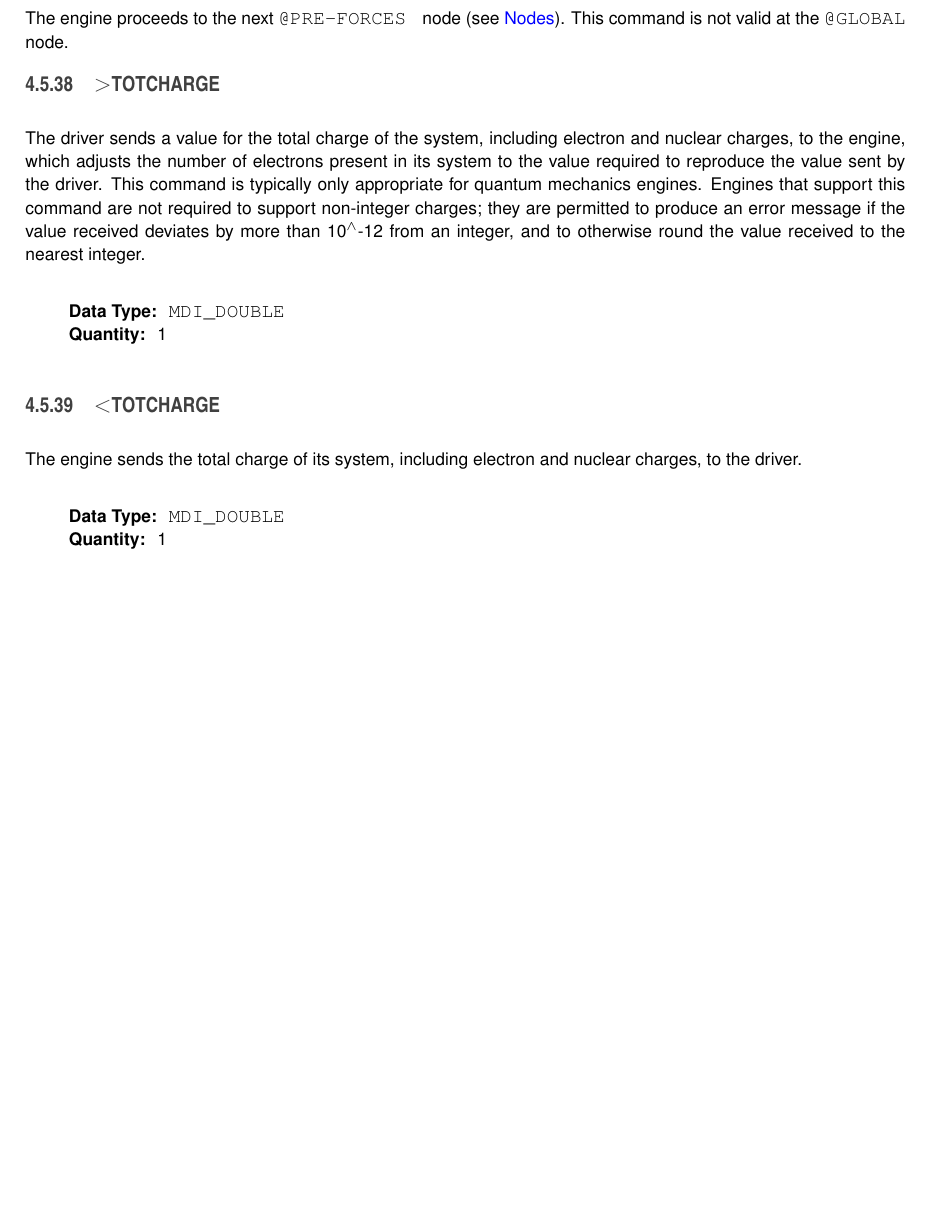
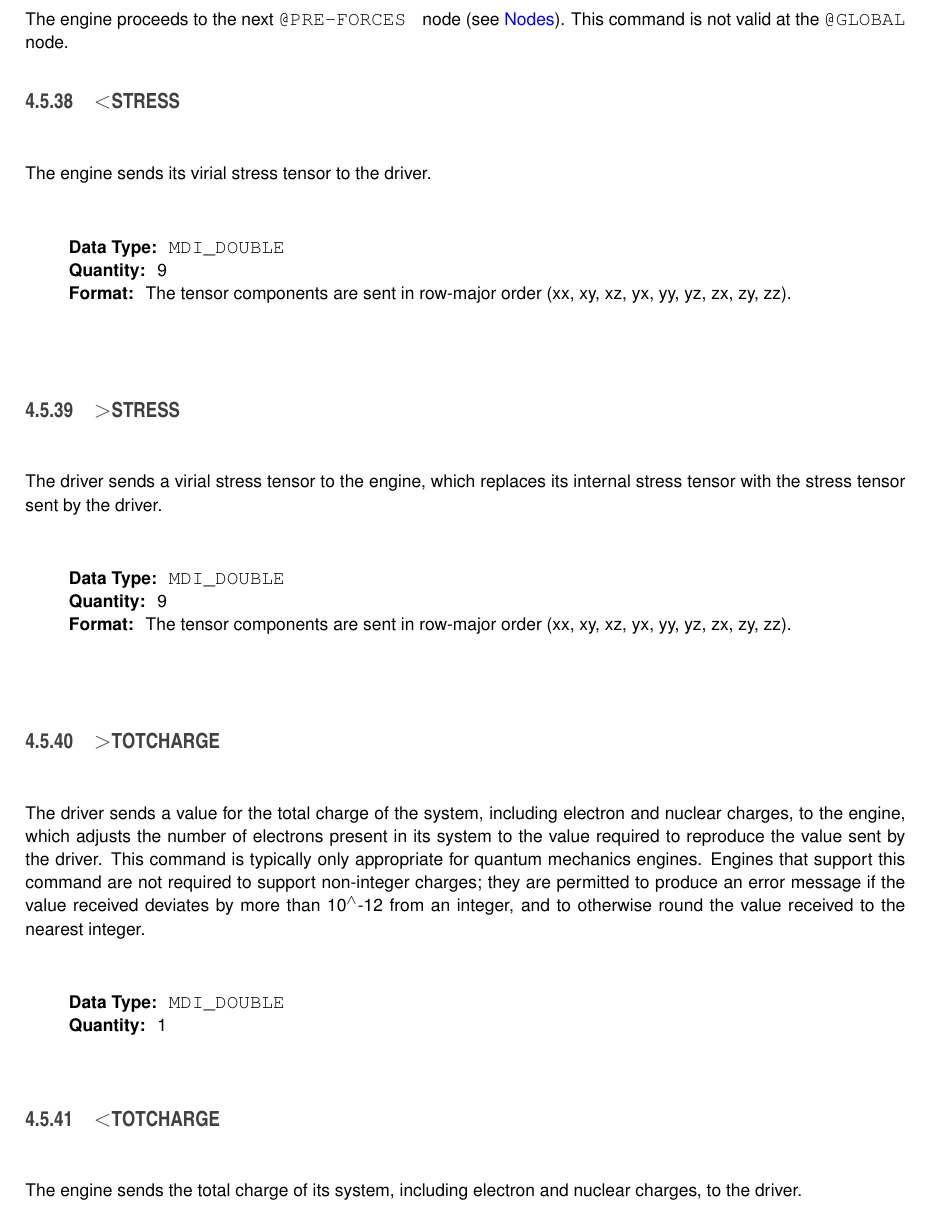
Before and after one commit to MolSSI-MDI/MDI_OpenMM_Plugin, a LaTeX book (docs/latex/refman.tex, which reads docs/latex/mdi_standard.tex): part of page 30 of 88 before the commit and part of page 30 of 90 after it, cut so that both start at the same text, the shorter picture padded with empty space. Compiled offline with pdfLaTeX.

Commit message:
Squashed 'lib/mdi/' changes from 0ec1dd7..2b92632
2b92632 Update MDI_Conversion_Factor arguments
78d1101 Update documentation
a7b3c85 Add STRESS commands to the standard

git-subtree-dir: lib/mdi
git-subtree-split: 2b92632c1805a7605c608a0c794cdae999e5d83a

```diff
--- a/docs/latex/mdi_standard.tex
+++ b/docs/latex/mdi_standard.tex
@@ -292,7 +292,25 @@ Before sending this command, the driver must have first sent the number of grid
  {\bfseries{ Quantity\+: }} {\ttfamily N\+P\+O\+T\+E\+N\+T\+I\+AL}
 \end{DoxyParagraph}
 \hypertarget{mdi_standard_pre-forces_node}{}\doxysubsection{@\+P\+R\+E-\/\+F\+O\+R\+C\+ES}\label{mdi_standard_pre-forces_node}
-The engine proceeds to the next {\ttfamily  @\+P\+RE-\/F\+O\+R\+C\+ES } node (see \mbox{\hyperlink{mdi_standard_standard_nodes_sec}{Nodes}}). This command is not valid at the {\ttfamily @\+G\+L\+O\+B\+AL}  node.\hypertarget{mdi_standard_send_totcharge}{}\doxysubsection{$>$\+T\+O\+T\+C\+H\+A\+R\+GE}\label{mdi_standard_send_totcharge}
+The engine proceeds to the next {\ttfamily  @\+P\+RE-\/F\+O\+R\+C\+ES } node (see \mbox{\hyperlink{mdi_standard_standard_nodes_sec}{Nodes}}). This command is not valid at the {\ttfamily @\+G\+L\+O\+B\+AL}  node.\hypertarget{mdi_standard_send_stress}{}\doxysubsection{$<$\+S\+T\+R\+E\+SS}\label{mdi_standard_send_stress}
+The engine sends its virial stress tensor to the driver.
+
+\begin{DoxyParagraph}{}
+{\bfseries{ Data Type\+: }} {\ttfamily M\+D\+I\+\_\+\+D\+O\+U\+B\+LE} ~\newline
+ {\bfseries{ Quantity\+: }} 9 ~\newline
+ {\bfseries{ Format\+: }} The tensor components are sent in row-\/major order (xx, xy, xz, yx, yy, yz, zx, zy, zz). ~\newline
+
+\end{DoxyParagraph}
+\hypertarget{mdi_standard_recv_stress}{}\doxysubsection{$>$\+S\+T\+R\+E\+SS}\label{mdi_standard_recv_stress}
+The driver sends a virial stress tensor to the engine, which replaces its internal stress tensor with the stress tensor sent by the driver.
+
+\begin{DoxyParagraph}{}
+{\bfseries{ Data Type\+: }} {\ttfamily M\+D\+I\+\_\+\+D\+O\+U\+B\+LE} ~\newline
+ {\bfseries{ Quantity\+: }} 9 ~\newline
+ {\bfseries{ Format\+: }} The tensor components are sent in row-\/major order (xx, xy, xz, yx, yy, yz, zx, zy, zz). ~\newline
+
+\end{DoxyParagraph}
+\hypertarget{mdi_standard_send_totcharge}{}\doxysubsection{$>$\+T\+O\+T\+C\+H\+A\+R\+GE}\label{mdi_standard_send_totcharge}
 The driver sends a value for the total charge of the system, including electron and nuclear charges, to the engine, which adjusts the number of electrons present in its system to the value required to reproduce the value sent by the driver. This command is typically only appropriate for quantum mechanics engines. Engines that support this command are not required to support non-\/integer charges; they are permitted to produce an error message if the value received deviates by more than 10$^\wedge$-\/12 from an integer, and to otherwise round the value received to the nearest integer.
 
 \begin{DoxyParagraph}{}
```
Also changed, not shown: docs/latex/mdi_8c.tex (+2 -0 lines), 6 other files.
